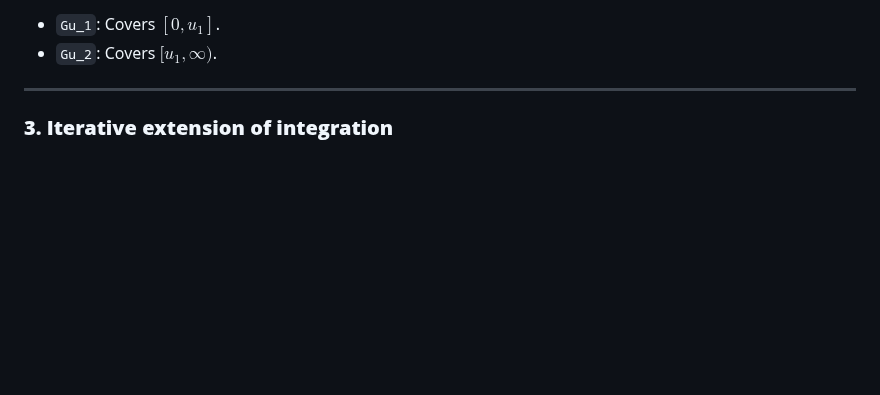
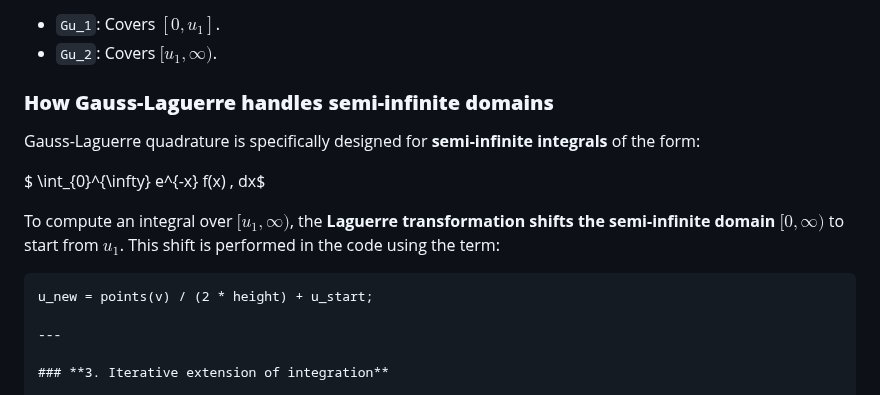
Before and after one commit to amaurigmartins/LineCableLab, a Markdown page: numeric_integral.md, the part around the change. GitHub-like rendering; blank space fills up the shorter version.

````diff
--- a/numeric_integral.md
+++ b/numeric_integral.md
@@ -74,6 +74,17 @@ The paper explains why **two methods** are used:
 It is noted that **`Gu_1`** and **`Gu_2`** do not integrate over the same interval. They are complementary contributions to the overall integral:
 - `Gu_1`: Covers $[0, u_1]$.
 - `Gu_2`: Covers $[u_1, \infty)$.
+
+### **How Gauss-Laguerre handles semi-infinite domains**
+
+Gauss-Laguerre quadrature is specifically designed for **semi-infinite integrals** of the form:
+
+$ \int_{0}^{\infty} e^{-x} f(x) \, dx$
+
+To compute an integral over $[u_1, \infty)$, the **Laguerre transformation shifts the semi-infinite domain** $[0, \infty)$ to start from $u_1$. This shift is performed in the code using the term:
+
+```matlab
+u_new = points(v) / (2 * height) + u_start;
 
 ---
 
````
